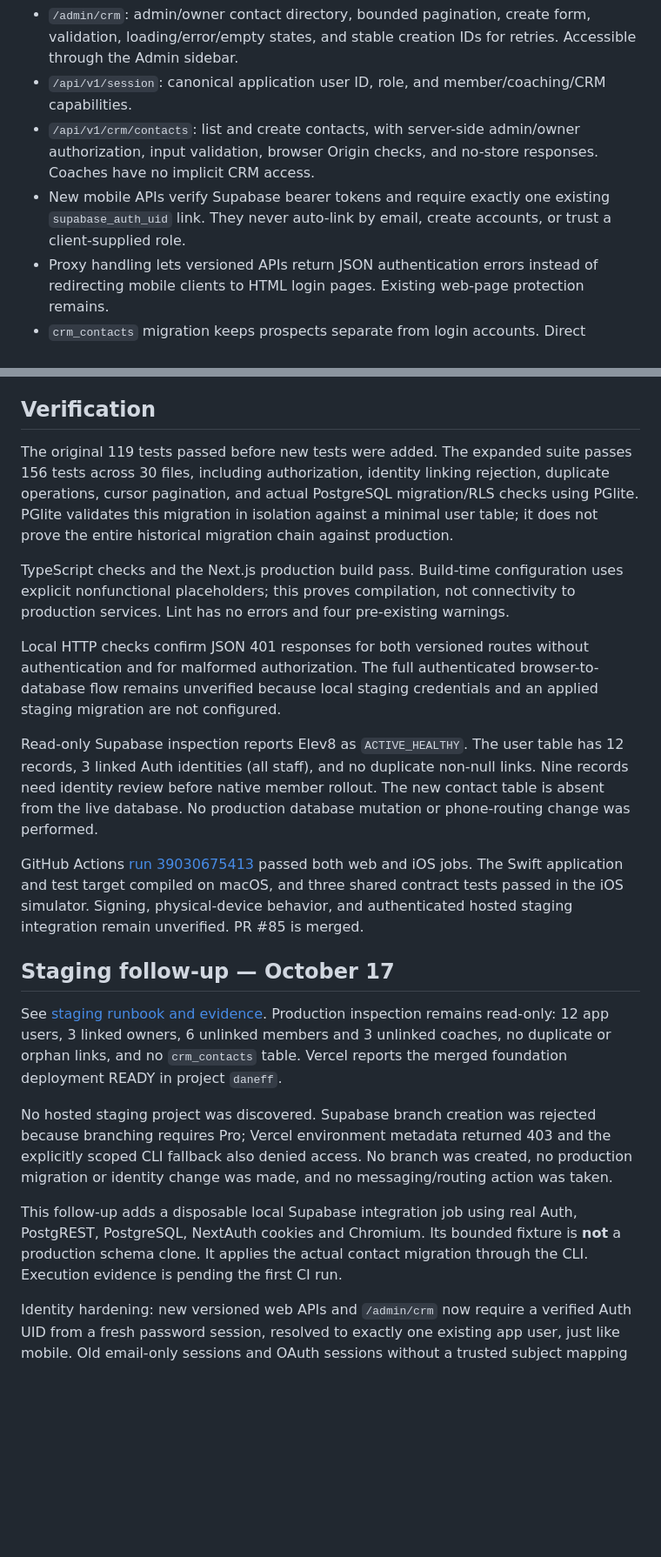
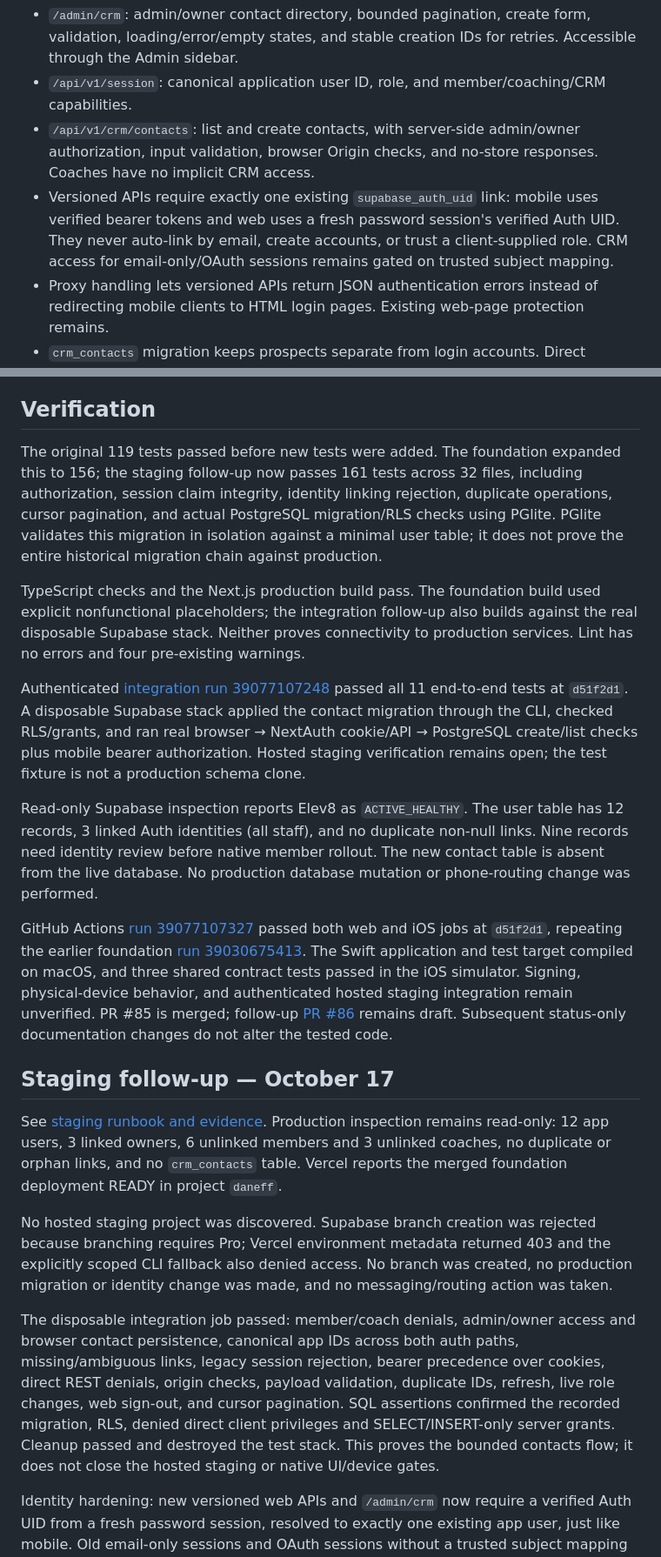
Before and after one commit to dfeleppa/elev8, a Markdown page: docs/crm-foundation-status.md, 2 parts joined by grey strips. Shown at 87% size. Rendered like a GitHub page; blank space fills up the shorter version.

```diff
--- a/docs/crm-foundation-status.md
+++ b/docs/crm-foundation-status.md
@@ -9,7 +9,7 @@ Foundation [PR #85](https://github.com/dfeleppa/elev8/pull/85) merged into `main
 - `/admin/crm`: admin/owner contact directory, bounded pagination, create form, validation, loading/error/empty states, and stable creation IDs for retries. Accessible through the Admin sidebar.
 - `/api/v1/session`: canonical application user ID, role, and member/coaching/CRM capabilities.
 - `/api/v1/crm/contacts`: list and create contacts, with server-side admin/owner authorization, input validation, browser Origin checks, and no-store responses. Coaches have no implicit CRM access.
-- New mobile APIs verify Supabase bearer tokens and require exactly one existing `supabase_auth_uid` link. They never auto-link by email, create accounts, or trust a client-supplied role.
+- Versioned APIs require exactly one existing `supabase_auth_uid` link: mobile uses verified bearer tokens and web uses a fresh password session's verified Auth UID. They never auto-link by email, create accounts, or trust a client-supplied role. CRM access for email-only/OAuth sessions remains gated on trusted subject mapping.
 - Proxy handling lets versioned APIs return JSON authentication errors instead of redirecting mobile clients to HTML login pages. Existing web-page protection remains.
 - `crm_contacts` migration keeps prospects separate from login accounts. Direct anon/authenticated access is revoked, RLS is enabled, and the server role is limited to select/insert on the new table.
 - SwiftUI app: existing email/password account login, restore/sign-out, member/staff navigation, and native contact list/create for authorized admins and owners. The member home is a foundation shell; training, bookings, nutrition, chat, and coaching screens are not yet connected.
@@ -17,15 +17,15 @@ Foundation [PR #85](https://github.com/dfeleppa/elev8/pull/85) merged into `main
 
 ## Verification
 
-The original 119 tests passed before new tests were added. The expanded suite passes 156 tests across 30 files, including authorization, identity linking rejection, duplicate operations, cursor pagination, and actual PostgreSQL migration/RLS checks using PGlite. PGlite validates this migration in isolation against a minimal user table; it does not prove the entire historical migration chain against production.
+The original 119 tests passed before new tests were added. The foundation expanded this to 156; the staging follow-up now passes 161 tests across 32 files, including authorization, session claim integrity, identity linking rejection, duplicate operations, cursor pagination, and actual PostgreSQL migration/RLS checks using PGlite. PGlite validates this migration in isolation against a minimal user table; it does not prove the entire historical migration chain against production.
 
-TypeScript checks and the Next.js production build pass. Build-time configuration uses explicit nonfunctional placeholders; this proves compilation, not connectivity to production services. Lint has no errors and four pre-existing warnings.
+TypeScript checks and the Next.js production build pass. The foundation build used explicit nonfunctional placeholders; the integration follow-up also builds against the real disposable Supabase stack. Neither proves connectivity to production services. Lint has no errors and four pre-existing warnings.
 
-Local HTTP checks confirm JSON 401 responses for both versioned routes without authentication and for malformed authorization. The full authenticated browser-to-database flow remains unverified because local staging credentials and an applied staging migration are not configured.
+Authenticated [integration run 39077107248](https://github.com/dfeleppa/elev8/actions/runs/39077107248) passed all 11 end-to-end tests at `d51f2d1`. A disposable Supabase stack applied the contact migration through the CLI, checked RLS/grants, and ran real browser → NextAuth cookie/API → PostgreSQL create/list checks plus mobile bearer authorization. Hosted staging verification remains open; the test fixture is not a production schema clone.
 
 Read-only Supabase inspection reports Elev8 as `ACTIVE_HEALTHY`. The user table has 12 records, 3 linked Auth identities (all staff), and no duplicate non-null links. Nine records need identity review before native member rollout. The new contact table is absent from the live database. No production database mutation or phone-routing change was performed.
 
-GitHub Actions [run 39030675413](https://github.com/dfeleppa/elev8/actions/runs/39030675413) passed both web and iOS jobs. The Swift application and test target compiled on macOS, and three shared contract tests passed in the iOS simulator. Signing, physical-device behavior, and authenticated hosted staging integration remain unverified. PR #85 is merged.
+GitHub Actions [run 39077107327](https://github.com/dfeleppa/elev8/actions/runs/39077107327) passed both web and iOS jobs at `d51f2d1`, repeating the earlier foundation [run 39030675413](https://github.com/dfeleppa/elev8/actions/runs/39030675413). The Swift application and test target compiled on macOS, and three shared contract tests passed in the iOS simulator. Signing, physical-device behavior, and authenticated hosted staging integration remain unverified. PR #85 is merged; follow-up [PR #86](https://github.com/dfeleppa/elev8/pull/86) remains draft. Subsequent status-only documentation changes do not alter the tested code.
 
 ## Staging follow-up — October 17
 
@@ -33,7 +33,7 @@ See [staging runbook and evidence](crm-staging-verification.md). Production insp
 
 No hosted staging project was discovered. Supabase branch creation was rejected because branching requires Pro; Vercel environment metadata returned 403 and the explicitly scoped CLI fallback also denied access. No branch was created, no production migration or identity change was made, and no messaging/routing action was taken.
 
-This follow-up adds a disposable local Supabase integration job using real Auth, PostgREST, PostgreSQL, NextAuth cookies and Chromium. Its bounded fixture is **not** a production schema clone. It applies the actual contact migration through the CLI. Execution evidence is pending the first CI run.
+The disposable integration job passed: member/coach denials, admin/owner access and browser contact persistence, canonical app IDs across both auth paths, missing/ambiguous links, legacy session rejection, bearer precedence over cookies, direct REST denials, origin checks, payload validation, duplicate IDs, refresh, live role changes, web sign-out, and cursor pagination. SQL assertions confirmed the recorded migration, RLS, denied direct client privileges and SELECT/INSERT-only server grants. Cleanup passed and destroyed the test stack. This proves the bounded contacts flow; it does not close the hosted staging or native UI/device gates.
 
 Identity hardening: new versioned web APIs and `/admin/crm` now require a verified Auth UID from a fresh password session, resolved to exactly one existing app user, just like mobile. Old email-only sessions and OAuth sessions without a trusted subject mapping are denied. Other legacy web routes retain their current auth behavior and require a separate identity audit. Password sign-in uses a separate client so it cannot replace the shared service-role client's identity. The not-yet-deployed contact migration explicitly removes inherited service-role grants before granting SELECT/INSERT.
 
```
Also changed, not shown: docs/crm-staging-verification.md (+8 -2 lines), 1 other file.
